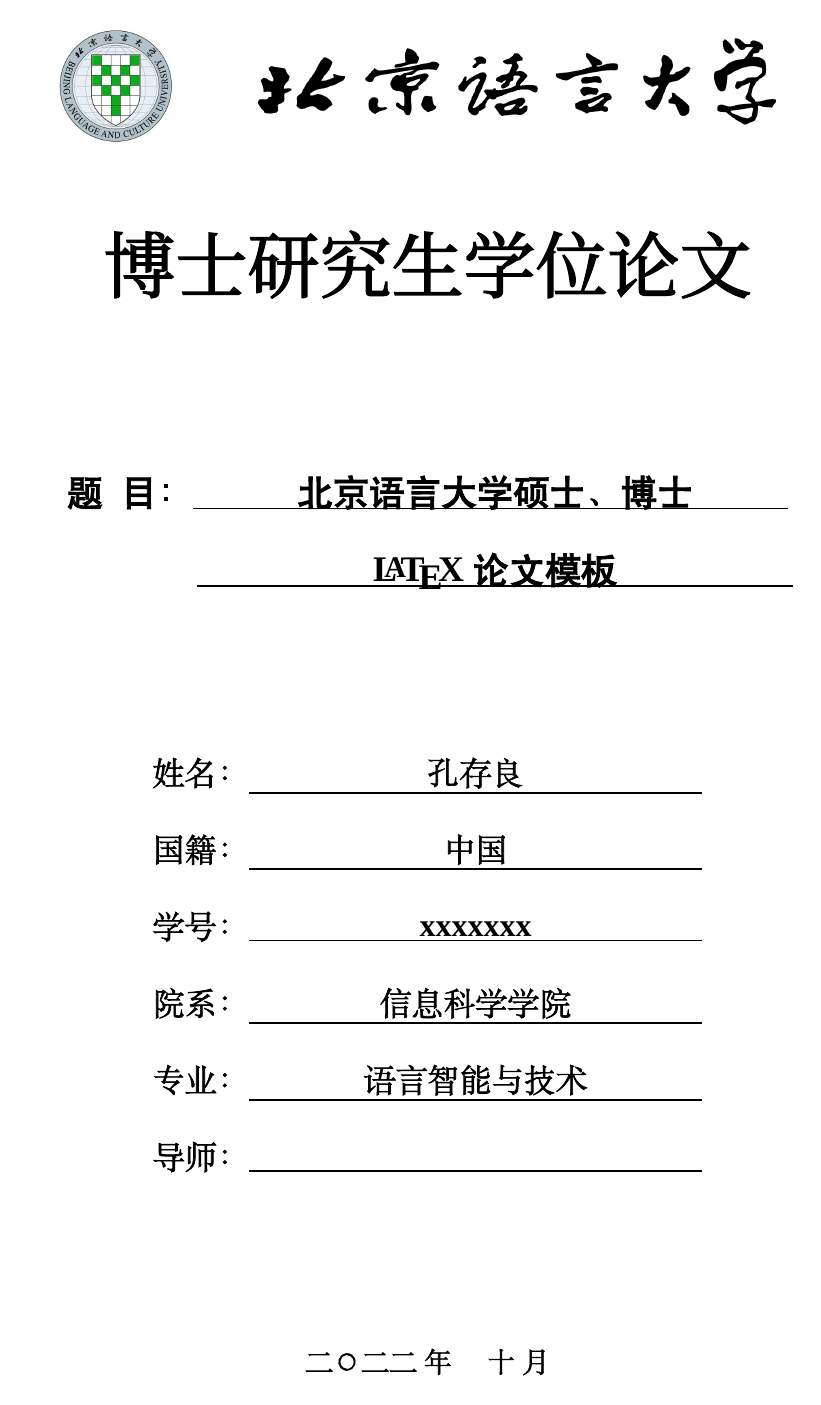
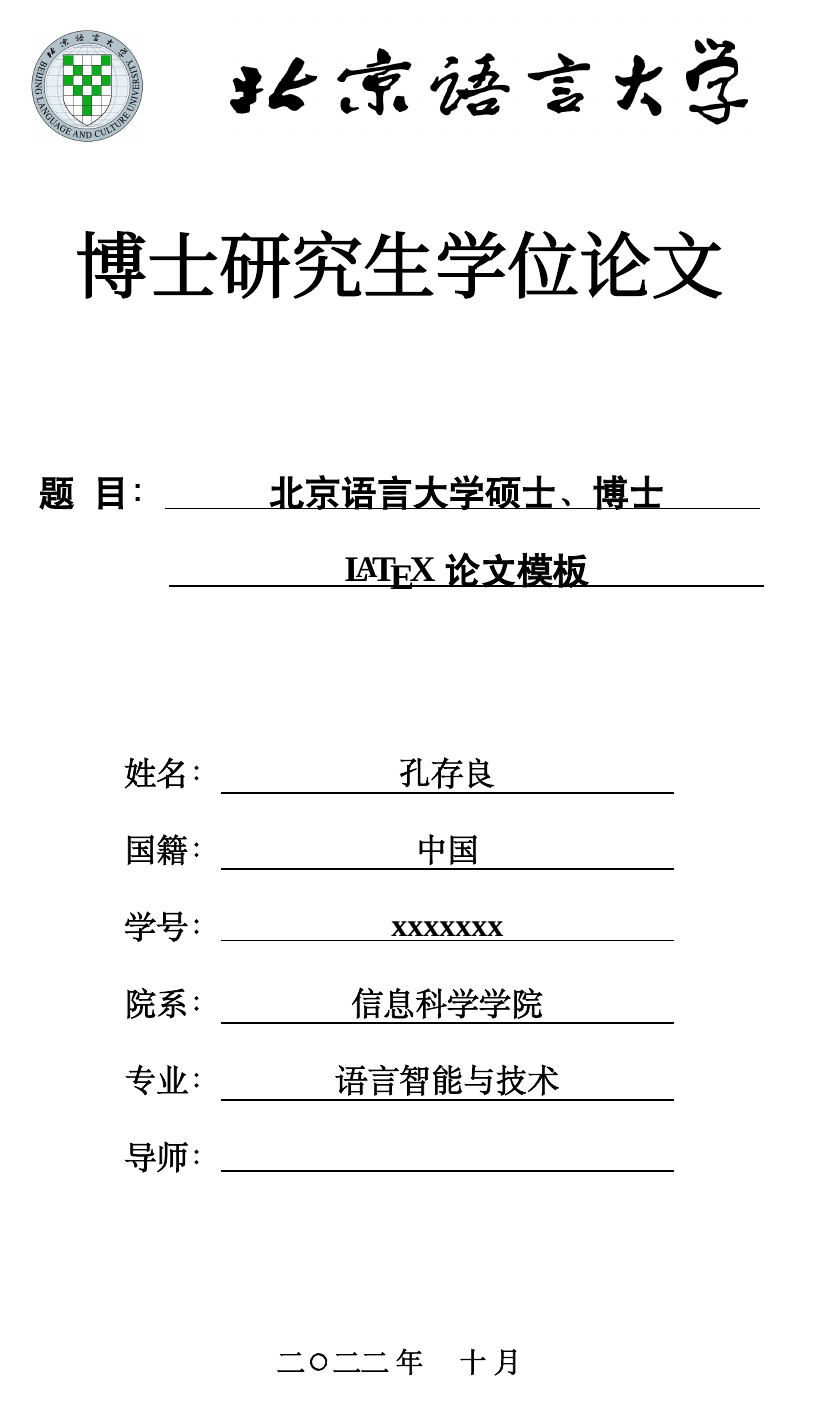
Before and after one commit to blcuicall/blcuthesis, a LaTeX thesis (thesis.tex, which reads blcuthesis.cls): page 1 of 21 before the commit and page 1 of 20 after it. Compiled offline with XeLaTeX; a missing font is replaced by an installed copy or a similar font.

Commit message:
update details

```diff
--- a/BLCUThesis.cls
+++ b/blcuthesis.cls
@@ -1,22 +1,23 @@
 % Identification
 \NeedsTeXFormat{LaTeX2e}
-\ProvidesClass{BLCUThesis}[2022/08/09 Unofficial LaTeX Document Class for BLCU Thesis]
+\ProvidesPackage{blcuthesis}[2022/08/09 Unofficial LaTeX Document Class for BLCU Thesis]
 
 % Preliminary declarations
 %% 基本文档类及引入的宏包 %%
 \LoadClass{report}
 \RequirePackage[UTF8,zihao=-4,heading=true,linespread=1.5]{ctex}
-\RequirePackage[a4paper,top=25mm,bottom=20mm,left=30mm,right=20mm]{geometry}
-\RequirePackage[colorlinks, linkcolor=black, anchorcolor=yellow, citecolor=blue]{hyperref}
+%\RequirePackage[a4paper,top=25mm,bottom=20mm,left=30mm,right=20mm]{geometry}
+\RequirePackage[a4paper,top=25mm,bottom=25mm,left=30mm,right=30mm]{geometry}
+\RequirePackage[colorlinks, linkcolor=black, citecolor=black, urlcolor=black]{hyperref}
 \RequirePackage{amssymb, amsfonts, amsmath, amsthm, mathtools, mathrsfs, bm, calc} %% 和数学相关的一些宏包
 \RequirePackage{bookmark}
 \RequirePackage{graphicx}
 \RequirePackage{setspace}
 \RequirePackage{needspace}
 \RequirePackage{lastpage}
-\RequirePackage{chngcntr}  % 图标按章节编号
+\RequirePackage{chngcntr}  % 图表按章节编号
 \RequirePackage{placeins}  % 图片仅限本章浮动
-\RequirePackage{float}  % 浮动体的 H 选项
+\RequirePackage{stfloats}  % 浮动体的 H 选项
 \RequirePackage{caption,subcaption}  % 标题控制
 \RequirePackage{listings}  % 代码环境
 \RequirePackage{xcolor}  % 颜色支持
@@ -37,6 +38,12 @@
 \RequirePackage{ulem}  % 删除线
 \RequirePackage{ wasysym}
 \RequirePackage{kvoptions}
+\RequirePackage{enumitem}
+\RequirePackage{titlesec}
+\RequirePackage{array}
+\RequirePackage{pifont}
+\RequirePackage{multirow}
+\RequirePackage{fancyhdr}
 
 % Options
 \SetupKeyvalOptions{family=blcu, prefix=blcu@}
@@ -70,6 +77,10 @@
 \newcommand\fzsong{\CJKfamily{FZSong}}
 
 \setmainfont{Times New Roman}  % 西文默认字体
+\renewcommand{\bibfont}{\zihao{5}}
+
+\newfontfamily\urlfontfamily{SimSun}
+\def\UrlFont{\urlfontfamily}
 
 % 章节标题
 \ctexset{
@@ -93,22 +104,51 @@
         number=\arabic{subsubsection},
         name = {（,）},
     },
+	paragraph = {
+		format = \bfseries\heiti\zihao{-4},
+%		indent = 2\ccwd,
+	},
     tocdepth=1,
-    secnumdepth=4,
+    secnumdepth=3,
+    listfigurename={图片},
 }
 
-%% 页眉页脚预设置
-%\pagestyle{fancy}
-%\fancyhf{}
+% \paragraph 命令行距调整 {段首}{段前行间距}{标题后间距}
+\titlespacing{\paragraph}{2em}{0pt}{1em}
 
-%% 页眉设置
-%\fancyhead[L]{  % 设置页眉左侧
-    %\raisebox{-.1cm}{
-        %\includegraphics[height=1cm]{figures/BLCULogo.png}
-        %\includegraphics[height=1cm]{figures/BLCULogoText.png}
-        %}
-    %}
-%\fancyhead[R]{\let\\=\relax\heiti\zihao{5}\BLCUThesis@title}  % 设置页眉右侧
+% 设置 \item 之间的间距
+\setenumerate[1]{
+	itemsep=0pt,partopsep=0pt,parsep=\parskip,topsep=0pt}
+\setitemize[1]{
+	itemsep=0pt,partopsep=0pt,parsep=\parskip,topsep=0pt}
+\setdescription{
+	itemsep=0pt,partopsep=0pt,parsep=\parskip,topsep=0pt}
+
+% 设置表格相关命令
+\newcommand{\PreserveBackslash}[1]{\let\temp=\\#1\let\\=\temp}
+\newcolumntype{C}[1]{>{\PreserveBackslash\centering}p{#1}}
+\newcolumntype{R}[1]{>{\PreserveBackslash\raggedleft}p{#1}}
+\newcolumntype{L}[1]{>{\PreserveBackslash\raggedright}p{#1}}
+\newcommand{\tabincell}[2]{\begin{tabular}{@{}#1@{}}#2\end{tabular}}
+
+% footnote 编号在 chapter 之间连续
+\counterwithout{footnote}{chapter}
+
+% 页眉页脚预设置
+\pagestyle{fancy}
+\fancyhf{}
+
+% 页眉设置
+\fancyhead[L]{  % 设置页眉左侧
+    \raisebox{-.1cm}{
+        \includegraphics[height=0.6cm]{figures/BLCULogo.png}
+        \includegraphics[height=0.6cm]{figures/BLCULogoText.png}
+        }
+    }
+
+%\fancyhead[R]{\let\\=\relax\heiti\zihao{5}\blcuthesis@title}  % 设置页眉右侧
+\fancyhead[R]{\let\\=\relax \heiti\zihao{5}\leftmark}  % 设置页眉右侧
+\fancyfoot[C]{\thepage}
 
 % 长度变量，定义各种封面时使用
 \newlength{\maxwidth}
@@ -164,99 +204,103 @@
 
 % 填写基本信息的命令
 % 论文题目
-\newcommand{\BLCUThesis@title}{题目}
-\newcommand{\BLCUThesis@entitle}{Title}
+\newcommand{\blcuthesis@title}{题目}
+\newcommand{\blcuthesis@entitle}{Title}
 \newcommand{\thesisTitle}[2]{
-    \def\BLCUThesis@title{#1}
-    \def\BLCUThesis@entitle{#2}
+    \def\blcuthesis@title{#1}
+    \def\blcuthesis@entitle{#2}
 }
 
 % 论文完成时间
-\newcommand{\BLCUThesis@completeYear}{}
-\newcommand{\BLCUThesis@completeMonth}{}
-\newcommand{\BLCUThesis@completeDay}{}
+\newcommand{\blcuthesis@completeYear}{}
+\newcommand{\blcuthesis@completeMonth}{}
+\newcommand{\blcuthesis@completeDay}{}
 \newcommand{\thesisCompleteTime}[3]{
-    \def\BLCUThesis@completeYear{#1}
-    \def\BLCUThesis@completeMonth{#2}
-    \def\BLCUThesis@completeDay{#3}
+    \def\blcuthesis@completeYear{#1}
+    \def\blcuthesis@completeMonth{#2}
+    \def\blcuthesis@completeDay{#3}
 }
 
 % 学生姓名
-\newcommand{\BLCUThesis@stuName}{}
-\newcommand{\stuName}[1]{\def\BLCUThesis@stuName{#1}}
+\newcommand{\blcuthesis@stuName}{}
+\newcommand{\stuName}[1]{
+	\def\blcuthesis@stuName{#1}
+}
 
 % 学生国籍
-\newcommand{\BLCUThesis@stuCountry}{}
-\newcommand{\stuCountry}[1]{\def\BLCUThesis@stuCountry{#1}}
+\newcommand{\blcuthesis@stuCountry}{}
+\newcommand{\stuCountry}[1]{
+	\def\blcuthesis@stuCountry{#1}
+}
 
 % 学生学号
-\newcommand{\BLCUThesis@stuID}{}
+\newcommand{\blcuthesis@stuID}{}
 \newcommand{\stuID}[1]{
-    \def\BLCUThesis@stuID{#1}
+    \def\blcuthesis@stuID{#1}
 }
 
 % 学生班级
-\newcommand{\BLCUThesis@stuClass}{}
-\newcommand{\BLCUThesis@stuShortClass}{}
+\newcommand{\blcuthesis@stuClass}{}
+\newcommand{\blcuthesis@stuShortClass}{}
 \newcommand{\stuClass}[2]{
-    \def\BLCUThesis@stuClass{#1}
-    \def\BLCUThesis@stuShortClass{#2}
+    \def\blcuthesis@stuClass{#1}
+    \def\blcuthesis@stuShortClass{#2}
 }
 
 % 学生专业
-\newcommand{\BLCUThesis@stuMajor}{}
+\newcommand{\blcuthesis@stuMajor}{}
 \newcommand{\stuMajor}[1]{
-    \def\BLCUThesis@stuMajor{#1}
+    \def\blcuthesis@stuMajor{#1}
 }
 
 % 学生研究方向
-\newcommand{\BLCUThesis@stuDirection}{}
+\newcommand{\blcuthesis@stuDirection}{}
 \newcommand{\stuDirection}[1]{
-    \def\BLCUThesis@stuDirection{#1}
+    \def\blcuthesis@stuDirection{#1}
 }
 
 % 指导老师姓名
-\newcommand{\BLCUThesis@supervisorName}{}
+\newcommand{\blcuthesis@supervisorName}{}
 \newcommand{\supervisorName}[1]{
-    \def\BLCUThesis@supervisorName{#1}
+    \def\blcuthesis@supervisorName{#1}
 }
 
 % 学生所在学院
-\newcommand{\BLCUThesis@stuCollege}{}
+\newcommand{\blcuthesis@stuCollege}{}
 \newcommand{\stuCollege}[1]{
-    \def\BLCUThesis@stuCollege{#1}
+    \def\blcuthesis@stuCollege{#1}
 }
 
 % 诚信声明作者签名
-\newcommand{\BLCUThesis@integrityStatement@author}{}
+\newcommand{\blcuthesis@integrityStatement@author}{}
 \newcommand{\integrityStatementAuthor}[1]{
-    \def\BLCUThesis@integrityStatement@author{#1}
+    \def\blcuthesis@integrityStatement@author{#1}
 }
 
 % 诚信声明导师签名
-\newcommand{\BLCUThesis@integrityStatement@supervisor}{}
+\newcommand{\blcuthesis@integrityStatement@supervisor}{}
 \newcommand{\integrityStatementSupervisor}[1]{
-    \def\BLCUThesis@integrityStatement@supervisor{#1}
+    \def\blcuthesis@integrityStatement@supervisor{#1}
 }
 
 % 诚信声明年月日
-\newcommand{\BLCUThesis@integrityStatement@year}{}
-\newcommand{\BLCUThesis@integrityStatement@month}{}
-\newcommand{\BLCUThesis@integrityStatement@day}{}
+\newcommand{\blcuthesis@integrityStatement@year}{}
+\newcommand{\blcuthesis@integrityStatement@month}{}
+\newcommand{\blcuthesis@integrityStatement@day}{}
 \newcommand{\integrityStatementDate}[3]{
-    \def\BLCUThesis@integrityStatement@year{#1}
-    \def\BLCUThesis@integrityStatement@month{#2}
-    \def\BLCUThesis@integrityStatement@day{#3}
+    \def\blcuthesis@integrityStatement@year{#1}
+    \def\blcuthesis@integrityStatement@month{#2}
+    \def\blcuthesis@integrityStatement@day{#3}
 }
 
 % 定义中英文摘要的命令
-\newcommand{\BLCUThesis@abstract@title}{\BLCUThesis@title}
-\newcommand{\BLCUThesis@abstract@entitle}{\MakeUppercase{\BLCUThesis@entitle}}
+\newcommand{\blcuthesis@abstract@title}{\blcuthesis@title}
+\newcommand{\blcuthesis@abstract@entitle}{\MakeUppercase{\blcuthesis@entitle}}
 \newcommand{\abstractZhtitle}[1]{
-    \def\BLCUThesis@abstract@title{#1}
+    \def\blcuthesis@abstract@title{#1}
 }
 \newcommand{\abstractEntitle}[1]{
-    \def\BLCUThesis@abstract@entitle{#1}
+    \def\blcuthesis@abstract@entitle{#1}
 }
 
 % 制作匿名评审封面
@@ -300,7 +344,7 @@
                 \vspace*{-2\baselineskip}  % 2.78cm
                 \hspace*{\maxwidth}
                 \begin{minipage}[t][2\baselineskip][t]{\titleBoxLen}
-                    \begin{center}\BLCUThesis@title\end{center}
+                    \begin{center}\blcuthesis@title\end{center}
                 \end{minipage}
 
                 \makebox[\maxwidth][s]{English Title：}\underline{\makebox[\titleBoxLen][l]{}}
@@ -311,12 +355,12 @@
                 \hspace*{\maxwidth}
                 \begin{minipage}[t][2\baselineskip][t]{\titleBoxLen}
                 	\zihao{3}
-                    \begin{center}\BLCUThesis@entitle\end{center}
+                    \begin{center}\blcuthesis@entitle\end{center}
                 \end{minipage}
 
-                \makebox[\maxwidth][s]{专业：} \underline{\makebox[\titleBoxLen][c]{\BLCUThesis@stuMajor}}
+                \makebox[\maxwidth][s]{专业：} \underline{\makebox[\titleBoxLen][c]{\blcuthesis@stuMajor}}
 
-                \makebox[\maxwidth][s]{研究方向：} \underline{\makebox[\titleBoxLen][c]{\BLCUThesis@stuDirection}}
+                \makebox[\maxwidth][s]{研究方向：} \underline{\makebox[\titleBoxLen][c]{\blcuthesis@stuDirection}}
 
             \end{spacing}
         \end{center}
@@ -325,8 +369,8 @@
             \vspace*{1cm}
             \zihao{-2}
             \makebox[\linewidth][c]{北京语言大学研究生院制}
-            \makebox[4em][r]{\BLCUThesis@completeYear} 年
-            \makebox[2em][r]{\BLCUThesis@completeMonth} 月
+            \makebox[4em][r]{\blcuthesis@completeYear} 年
+            \makebox[2em][r]{\blcuthesis@completeMonth} 月
         \end{center}
 
     \end{titlepage}
@@ -364,7 +408,7 @@
                 \vspace*{-2\baselineskip}  % 2.78cm
                 \hspace*{\maxwidth}
                 \begin{minipage}[t][2\baselineskip][t]{\titleBoxLen}
-                    \begin{center}\BLCUThesis@title\end{center}
+                    \begin{center}\blcuthesis@title\end{center}
                 \end{minipage}
             \end{spacing}
         \end{center}
@@ -373,34 +417,38 @@
             \vspace*{-2\baselineskip+2cm}
             \begin{spacing}{2}
                 \bfseries\zihao{3}
-                \makebox[2em][s]{姓名}：\underline{\makebox[\len][c]{\BLCUThesis@stuName}}
+                \makebox[2em][s]{姓名}：\underline{\makebox[\len][c]{\blcuthesis@stuName}}
 
-                \makebox[2em][s]{国籍}：\underline{\makebox[\len][c]{\BLCUThesis@stuCountry}}
+                \makebox[2em][s]{国籍}：\underline{\makebox[\len][c]{\blcuthesis@stuCountry}}
 
-                \makebox[2em][s]{学号}：\underline{\makebox[\len][c]{\BLCUThesis@stuID}}
+                \makebox[2em][s]{学号}：\underline{\makebox[\len][c]{\blcuthesis@stuID}}
 
-                \makebox[2em][s]{院系}：\underline{\makebox[\len][c]{\BLCUThesis@stuCollege}}
+                \makebox[2em][s]{院系}：\underline{\makebox[\len][c]{\blcuthesis@stuCollege}}
 
-                \makebox[2em][s]{专业}：\underline{\makebox[\len][c]{\BLCUThesis@stuMajor}}
+                \makebox[2em][s]{专业}：\underline{\makebox[\len][c]{\blcuthesis@stuMajor}}
 
-                \makebox[2em][s]{导师}：\underline{\makebox[\len][c]{\BLCUThesis@supervisorName}}
+                \makebox[2em][s]{导师}：\underline{\makebox[\len][c]{\blcuthesis@supervisorName}}
             \end{spacing}
         \end{center}
 
         \begin{center}
             \vspace*{1cm}
             \bfseries\zihao{4}
-            \makebox[4em][r]{\BLCUThesis@completeYear} 年
-            \makebox[2em][r]{\BLCUThesis@completeMonth} 月
+            \makebox[4em][r]{\blcuthesis@completeYear} 年
+            \makebox[2em][r]{\blcuthesis@completeMonth} 月
         \end{center}
 
     \end{titlepage}
     \cleardoublepage
 }
 
-\newcommand{\makecover}{\makeReviewCover}
+\newcommand{\makecover}{
+	\makeReviewCover
+}
 \ifblcu@final
-    \renewcommand{\makecover}{\makeFinalCover}
+    \renewcommand{\makecover}{
+    	\makeFinalCover
+    }
 \fi
 
 \def \makeIntegrityStatement {
@@ -424,11 +472,11 @@
         \begin{spacing}{2}
             \zihao{-3}
             \makebox[0.85\linewidth][r]{\makebox[4em][s]{签名}：\underline{\makebox[3cm][c]{
-                        \includegraphics[height=1cm]{\BLCUThesis@integrityStatement@author}
+                        \includegraphics[height=1cm]{\blcuthesis@integrityStatement@author}
             }}}
 
             \makebox[0.85\linewidth][r]{\makebox[4em][s]{日期}：\underline{\makebox[3cm][c]{
-                        \BLCUThesis@integrityStatement@year{.}\BLCUThesis@integrityStatement@month{.}\BLCUThesis@integrityStatement@day
+                        \blcuthesis@integrityStatement@year{.}\blcuthesis@integrityStatement@month{.}\blcuthesis@integrityStatement@day
             }}}
         \end{spacing}
 
@@ -444,15 +492,15 @@
         \begin{spacing}{2}
             \zihao{-3}
             \makebox[0.85\linewidth][r]{\makebox[4em][s]{签名}：\underline{\makebox[3cm][c]{
-                        \includegraphics[height=1cm]{\BLCUThesis@integrityStatement@author}
+                        \includegraphics[height=1cm]{\blcuthesis@integrityStatement@author}
             }}}
 
             \makebox[0.85\linewidth][r]{\makebox[4em][s]{导师签名}：\underline{\makebox[3cm][c]{
-                        \includegraphics[height=1cm]{\BLCUThesis@integrityStatement@supervisor}
+                        \includegraphics[height=1cm]{\blcuthesis@integrityStatement@supervisor}
             }}}
 
             \makebox[0.85\linewidth][r]{\makebox[4em][s]{日期}：\underline{\makebox[3cm][c]{
-                        \BLCUThesis@integrityStatement@year{.}\BLCUThesis@integrityStatement@month{.}\BLCUThesis@integrityStatement@day
+                        \blcuthesis@integrityStatement@year{.}\blcuthesis@integrityStatement@month{.}\blcuthesis@integrityStatement@day
             }}}
         \end{spacing}
 
@@ -464,11 +512,13 @@
 \newcommand\keywords[1]{\ \\{\heiti\zihao{4}关键词：}{#1}}  % 黑体四号
 \WithSuffix\newcommand\keywords*[1]{\ \\{\bfseries\zihao{4}Key words: }{#1}}  % 四号加粗
 \renewenvironment{abstract}{%
+	\markboth{摘要}{}
+	\addcontentsline{toc}{chapter}{摘要}
     \begin{center}
         \heiti
         \vspace*{\baselineskip}
 
-        \zihao{3} \BLCUThesis@abstract@title
+        \zihao{3} \blcuthesis@abstract@title
 
         \vspace*{\baselineskip}
 
@@ -482,15 +532,18 @@
 }
 
 \newenvironment{abstract*}{%
+	\markboth{ABSTRACT}{}
+	\addcontentsline{toc}{chapter}{Abstract}
     \begin{center}
         \vspace*{\baselineskip}
 
-        \bfseries\heiti\zihao{3} \BLCUThesis@abstract@entitle
+        \bfseries\heiti\zihao{3} \blcuthesis@abstract@entitle
 
         \vspace*{\baselineskip}
 
         \bfseries\zihao{-3}ABSTRACT \\\ \\
     \end{center}
+	\par
 }{%
     \cleardoublepage
 }
@@ -498,9 +551,23 @@
 % 制作目录的命令
 \newcommand{\makecontents}{%
     \pdfbookmark[1]{目录}{contents}  % 将目录添加到pdf书签
-    \renewcommand\contentsname{\heiti\zihao{3}目\hspace{2em}录}  % 设置目录字样
-    %%	\renewcommand\cftsecfont{\heiti}
+    \renewcommand\contentsname{目\hspace{2em}录}  % 设置目录字样
+%    \renewcommand\cftsecfont{\heiti}
     \renewcommand\cftchapleader{\cftdotfill{\cftdotsep}}  %
     \tableofcontents
     \cleardoublepage
 }
+
+%图表汇总目录
+\let \oldlof \listoffigures
+\renewcommand{\listoffigures}{\let \cleardoublepage \relax \oldlof}
+\let \oldlot \listoftables
+\renewcommand{\listoftables}{\let \cleardoublepage \relax \oldlot}
+
+\newcommand{\lofandt}[1]{
+	\chapter{图表汇总}
+	\listoffigures
+	\markboth{#1}{}
+	\listoftables
+	\markboth{#1}{}
+}
--- a/thesis.tex
+++ b/thesis.tex
@@ -1,5 +1,5 @@
 % !TeX TS-program = xelatex
-\documentclass[doctor,final,twoside]{BLCUThesis}
+\documentclass[doctor,final,twoside]{blcuthesis}
 % 必选参数: master/doctor
 %% master: 硕士论文
 %% doctor: 博士论文
```
Also changed, not shown: thesis.tex (1 more changed lines).
